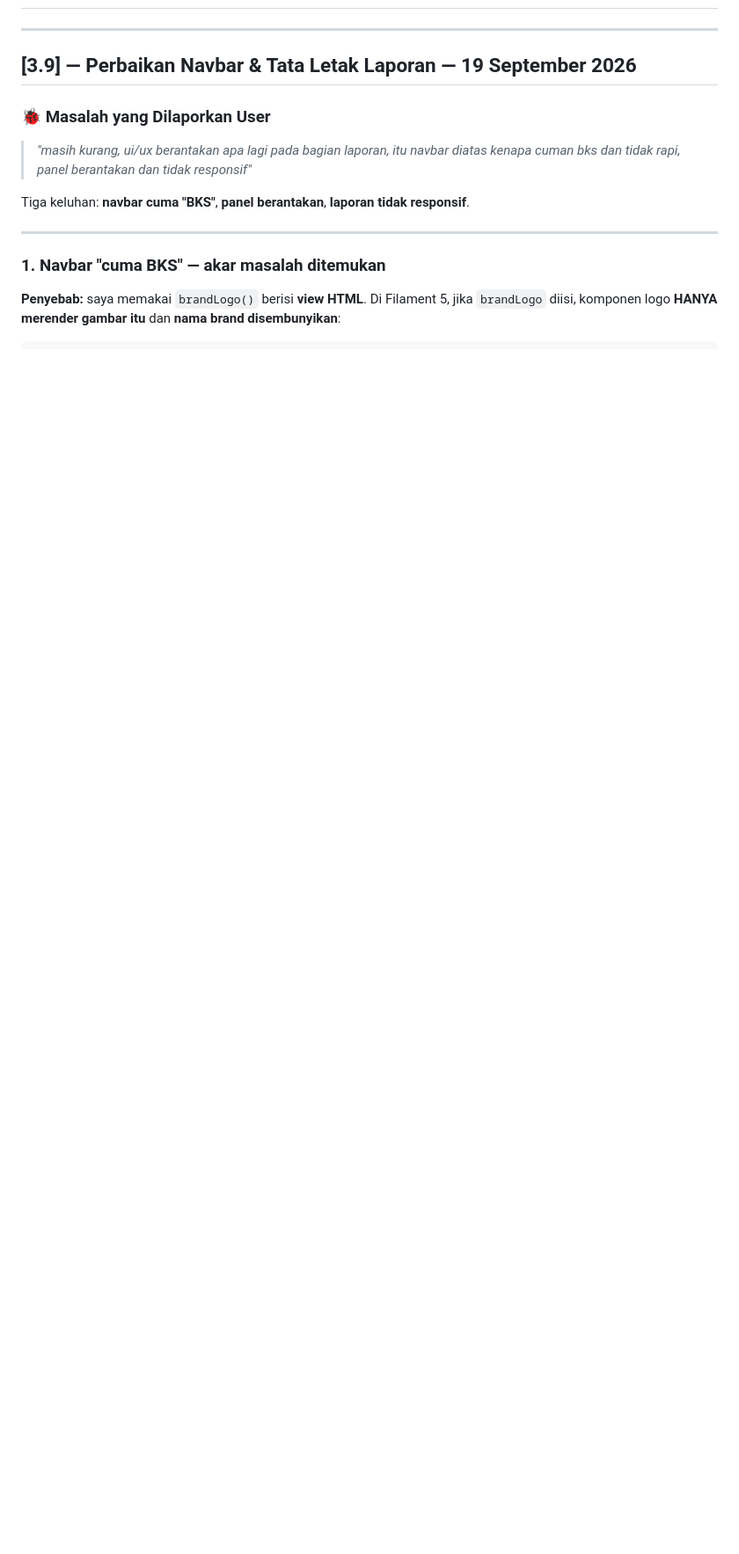
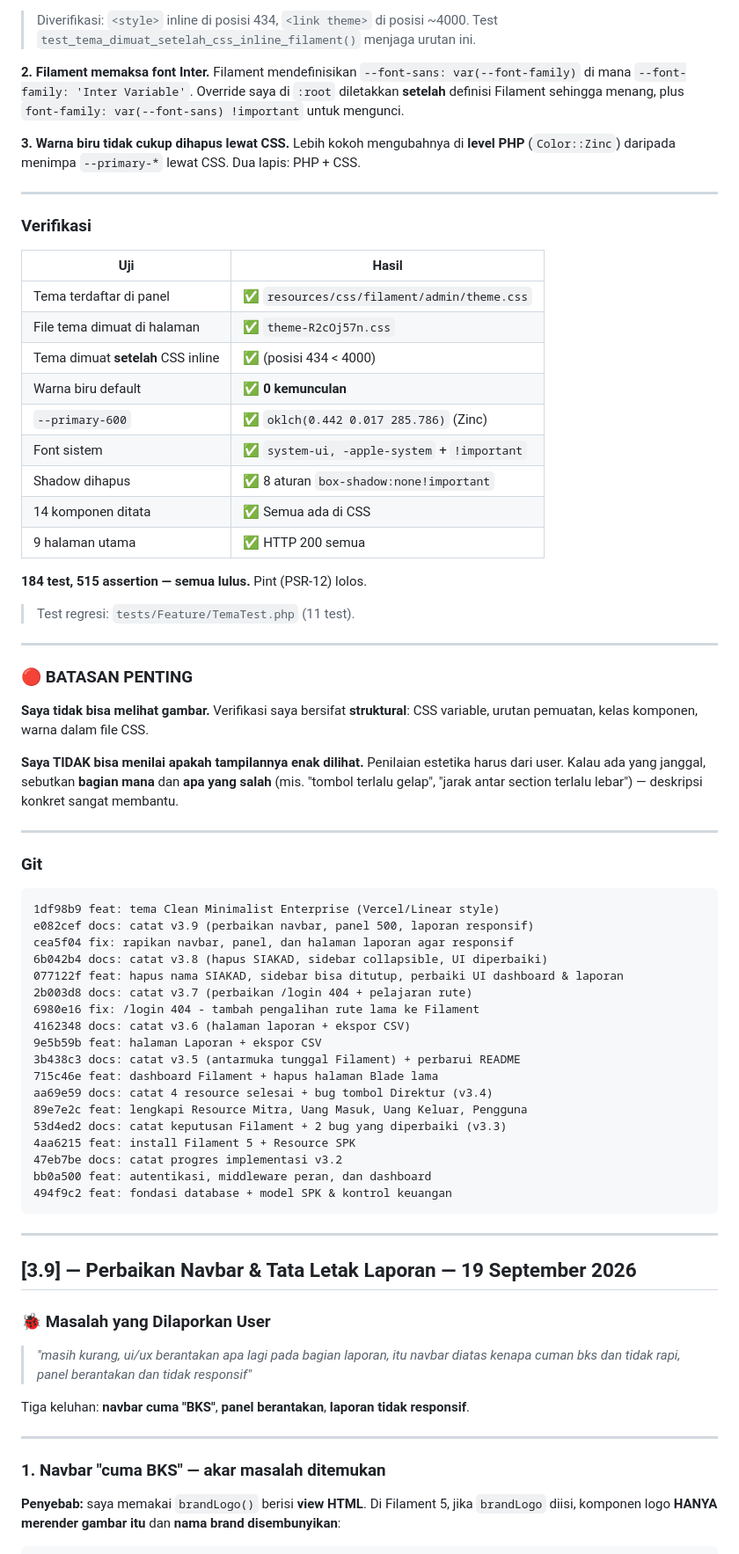
Before and after one commit to PradiptaAldySyahputra/PT-Barelang-Kontraktor-Sarana, a Markdown page: docs/CHANGELOG.md, the part around one of its changes. Shown at 88% size. Drawn GitHub-style; blank space fills up the shorter version.

Commit message:
docs: catat v4.0 (tema Clean Minimalist Enterprise + titik rollback)

````diff
--- a/docs/CHANGELOG.md
+++ b/docs/CHANGELOG.md
@@ -3,3 +82,72 @@
+> Diverifikasi: `<style>` inline di posisi 434, `<link theme>` di posisi ~4000.
+> Test `test_tema_dimuat_setelah_css_inline_filament()` menjaga urutan ini.
+
+**2. Filament memaksa font Inter.**
+Filament mendefinisikan `--font-sans: var(--font-family)` di mana
+`--font-family: 'Inter Variable'`. Override saya di `:root` diletakkan **setelah**
+definisi Filament sehingga menang, plus `font-family: var(--font-sans) !important`
+untuk mengunci.
+
+**3. Warna biru tidak cukup dihapus lewat CSS.**
+Lebih kokoh mengubahnya di **level PHP** (`Color::Zinc`) daripada menimpa
+`--primary-*` lewat CSS. Dua lapis: PHP + CSS.
+
+---
+
+### Verifikasi
+
+| Uji | Hasil |
+|---|---|
+| Tema terdaftar di panel | ✅ `resources/css/filament/admin/theme.css` |
+| File tema dimuat di halaman | ✅ `theme-R2cOj57n.css` |
+| Tema dimuat **setelah** CSS inline | ✅ (posisi 434 < 4000) |
+| Warna biru default | ✅ **0 kemunculan** |
+| `--primary-600` | ✅ `oklch(0.442 0.017 285.786)` (Zinc) |
+| Font sistem | ✅ `system-ui, -apple-system` + `!important` |
+| Shadow dihapus | ✅ 8 aturan `box-shadow:none!important` |
+| 14 komponen ditata | ✅ Semua ada di CSS |
+| 9 halaman utama | ✅ HTTP 200 semua |
+
+**184 test, 515 assertion — semua lulus.** Pint (PSR-12) lolos.
+
+> Test regresi: `tests/Feature/TemaTest.php` (11 test).
+
+---
+
+### 🔴 BATASAN PENTING
+
+**Saya tidak bisa melihat gambar.** Verifikasi saya bersifat **struktural**:
+CSS variable, urutan pemuatan, kelas komponen, warna dalam file CSS.
+
+**Saya TIDAK bisa menilai apakah tampilannya enak dilihat.** Penilaian estetika
+harus dari user. Kalau ada yang janggal, sebutkan **bagian mana** dan
+**apa yang salah** (mis. "tombol terlalu gelap", "jarak antar section terlalu
+lebar") — deskripsi konkret sangat membantu.
+
+---
+
+### Git
+
+```
+1df98b9 feat: tema Clean Minimalist Enterprise (Vercel/Linear style)
+e082cef docs: catat v3.9 (perbaikan navbar, panel 500, laporan responsif)
+cea5f04 fix: rapikan navbar, panel, dan halaman laporan agar responsif
+6b042b4 docs: catat v3.8 (hapus SIAKAD, sidebar collapsible, UI diperbaiki)
+077122f feat: hapus nama SIAKAD, sidebar bisa ditutup, perbaiki UI dashboard & laporan
+2b003d8 docs: catat v3.7 (perbaikan /login 404 + pelajaran rute)
+6980e16 fix: /login 404 - tambah pengalihan rute lama ke Filament
+4162348 docs: catat v3.6 (halaman laporan + ekspor CSV)
+9e5b59b feat: halaman Laporan + ekspor CSV
+3b438c3 docs: catat v3.5 (antarmuka tunggal Filament) + perbarui README
+715c46e feat: dashboard Filament + hapus halaman Blade lama
+aa69e59 docs: catat 4 resource selesai + bug tombol Direktur (v3.4)
+89e7e2c feat: lengkapi Resource Mitra, Uang Masuk, Uang Keluar, Pengguna
+53d4ed2 docs: catat keputusan Filament + 2 bug yang diperbaiki (v3.3)
+4aa6215 feat: install Filament 5 + Resource SPK
+47eb7be docs: catat progres implementasi v3.2
+bb0a500 feat: autentikasi, middleware peran, dan dashboard
+494f9c2 feat: fondasi database + model SPK & kontrol keuangan
+```
 
 ---
 
````
Also changed, not shown: other parts of docs/CHANGELOG.md (+79 -0 lines).
